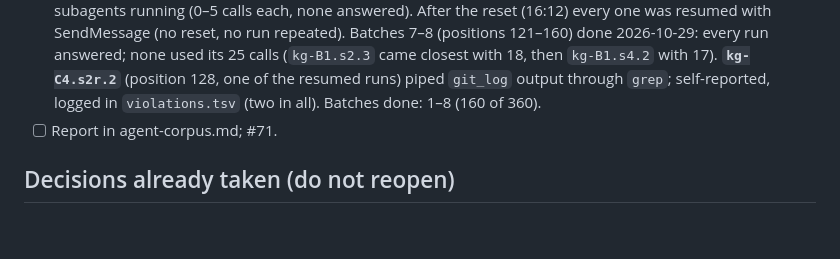
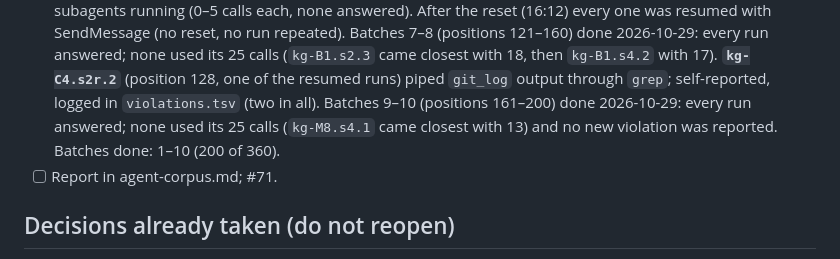
Before and after one commit to Cristian1A/kg, a Markdown page: docs/experiment-2/checkpoint.md, the part around the change. Rendered like a GitHub page; blank space fills up the shorter version.

Commit message:
docs: record agent-corpus batches 9-10 in the checkpoint
Refs #71

Co-Authored-By: Claude Opus 5.5 <noreply@anthropic.com>

```diff
--- a/docs/experiment-2/checkpoint.md
+++ b/docs/experiment-2/checkpoint.md
@@ -506,7 +506,10 @@ EOF
   `kg-B1.s4.2` with 17). **`kg-C4.s2r.2`** (position 128, one of the
   resumed runs) piped `git_log` output through `grep`; self-reported,
   logged in `violations.tsv` (two in all).
-  Batches done: 1–8 (160 of 360).
+  Batches 9–10 (positions 161–200) done 2026-10-29: every run answered;
+  none used its 25 calls (`kg-M8.s4.1` came closest with 13) and no new
+  violation was reported.
+  Batches done: 1–10 (200 of 360).
 - [ ] Report in agent-corpus.md; #71.
 
 ## Decisions already taken (do not reopen)
```
